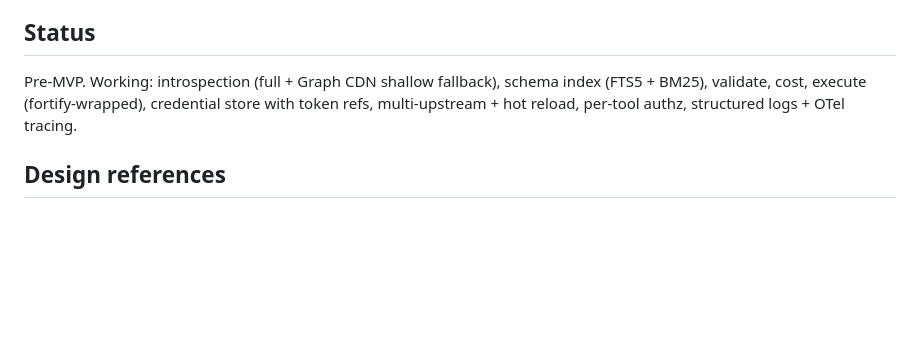
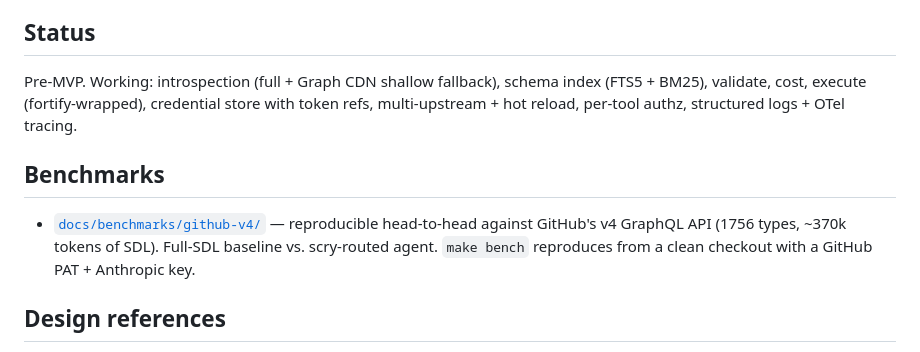
Before and after one commit to felixgeelhaar/scry, a Markdown page: README.md, the part around the change. Rendered like a GitHub page; blank space fills up the shorter version.

Commit message:
docs(bench): finalize README + link from top-level
Rewrites docs/benchmarks/github-v4/README.md with:
  - the real GitHub v4 SDL numbers (1.48MB, ~370k tokens, 1756
    types, 7115 indexed units when scry introspects) replacing
    the earlier ~700-types placeholder
  - the actual canonical task pinned to felixgeelhaar/tokenops
    PRs touching internal/proxy/dashboard.html in the
    2026-04-15..2026-05-15 window
  - architecture tree showing how the pieces (task / runner /
    mcpclient / baseline / scry / aggregate / record-fixtures /
    scry-smoke) compose
  - Sonnet 4.6 pricing assumptions ($3/MTok in, $15/MTok out)
  - go/no-go decision rule (≥ 85% success AND ≥ 10× compression,
    or baseline DNF)
  - explicit "why this exists" framing: the bench output IS the
    distribution artifact

Top-level README adds a Benchmarks section linking the bench dir
so a reader hitting the project README sees the proof artifact
one click away.

Results table still placeholder — fills in after first live trial
(gated on valid ANTHROPIC_API_KEY).

```diff
--- a/README.md
+++ b/README.md
@@ -251,6 +251,14 @@ schema index (FTS5 + BM25), validate, cost, execute (fortify-wrapped),
 credential store with token refs, multi-upstream + hot reload,
 per-tool authz, structured logs + OTel tracing.
 
+## Benchmarks
+
+- [`docs/benchmarks/github-v4/`](docs/benchmarks/github-v4/) —
+  reproducible head-to-head against GitHub's v4 GraphQL API (1756
+  types, ~370k tokens of SDL). Full-SDL baseline vs. scry-routed
+  agent. `make bench` reproduces from a clean checkout with a
+  GitHub PAT + Anthropic key.
+
 ## Design references
 
 - [`docs/dep-eval.md`](docs/dep-eval.md) — why mcp-go, axi-go, bolt, fortify
```
Also changed, not shown: 1 other file.
